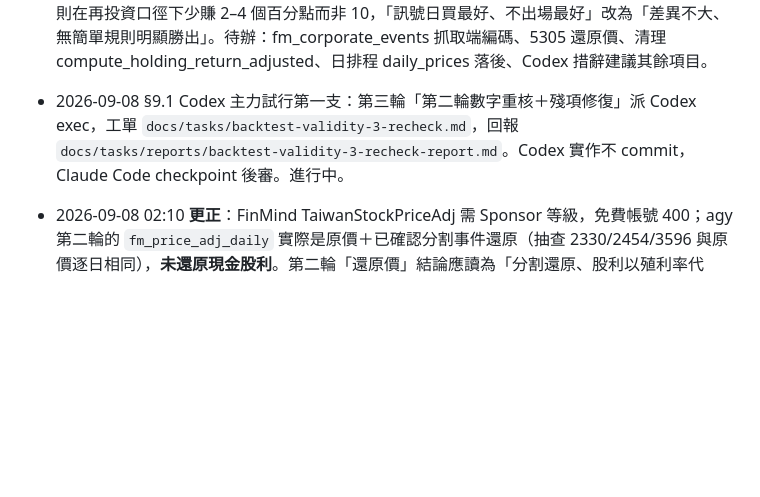
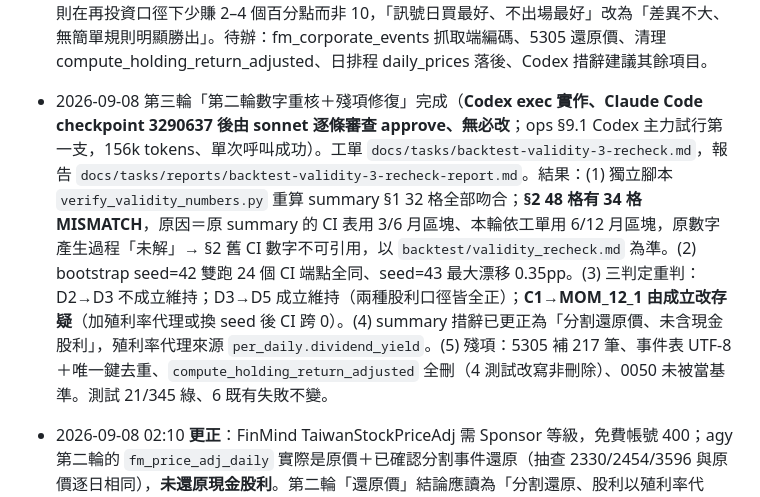
Before and after one commit to jiawei0601/tw-stock-db, a Markdown page: HANDOFF.md, the part around the change. Drawn GitHub-style; blank space fills up the shorter version.

Commit message:
HANDOFF：第三輪數字重核結果（sonnet 審查 approve）、C1→MOM_12_1 改存疑、§2 舊 CI 不可引用
Co-Authored-By: Claude Fable 5.1 <noreply@anthropic.com>

```diff
--- a/HANDOFF.md
+++ b/HANDOFF.md
@@ -179,5 +179,5 @@ GitHub Pages）。
 
 - 2026-09-08 01:40 第二輪有效性修復完成（agy 01:07 產出、sonnet 驗收 request_changes 三項皆為揭露／資料品質，補揭露後納入，73 測試綠）。**修復後可引用數字**（6 個月、還原價、T+1、父子共同月、6 月區塊 bootstrap）：D2→D3 品質排雷 -0.60%（CI 跨 0，不成立）；D3→D5 營收為正 +2.84%（CI [+1.1, +4.1]，成立）；C1→MOM_12_1 全池原始 12−1 動能 +3.55%（CI [+0.7, +6.6]，成立）；C1→C1_12_1 −0.08%（lookback 無差）→ 差異來自「全池選股」而非「拉長視窗」。執行面：E0（T+1）與 E1b 等拉回幾乎打平（−0.11／+0.36），出場規則在再投資口徑下少賺 2–4 個百分點而非 10，「訊號日買最好、不出場最好」改為「差異不大、無簡單規則明顯勝出」。待辦：fm_corporate_events 抓取端編碼、5305 還原價、清理 compute_holding_return_adjusted、日排程 daily_prices 落後、Codex 措辭建議其餘項目。
 
-- 2026-09-08 §9.1 Codex 主力試行第一支：第三輪「第二輪數字重核＋殘項修復」派 Codex exec，工單 `docs/tasks/backtest-validity-3-recheck.md`，回報 `docs/tasks/reports/backtest-validity-3-recheck-report.md`。Codex 實作不 commit，Claude Code checkpoint 後審。進行中。
+- 2026-09-08 第三輪「第二輪數字重核＋殘項修復」完成（**Codex exec 實作、Claude Code checkpoint 3290637 後由 sonnet 逐條審查 approve、無必改**；ops §9.1 Codex 主力試行第一支，156k tokens、單次呼叫成功）。工單 `docs/tasks/backtest-validity-3-recheck.md`，報告 `docs/tasks/reports/backtest-validity-3-recheck-report.md`。結果：(1) 獨立腳本 `verify_validity_numbers.py` 重算 summary §1 32 格全部吻合；**§2 48 格有 34 格 MISMATCH**，原因＝原 summary 的 CI 表用 3/6 月區塊、本輪依工單用 6/12 月區塊，原數字產生過程「未解」→ §2 舊 CI 數字不可引用，以 `backtest/validity_recheck.md` 為準。(2) bootstrap seed=42 雙跑 24 個 CI 端點全同、seed=43 最大漂移 0.35pp。(3) 三判定重判：D2→D3 不成立維持；D3→D5 成立維持（兩種股利口徑皆全正）；**C1→MOM_12_1 由成立改存疑**（加殖利率代理或換 seed 後 CI 跨 0）。(4) summary 措辭已更正為「分割還原價、未含現金股利」，殖利率代理來源 `per_daily.dividend_yield`。(5) 殘項：5305 補 217 筆、事件表 UTF-8＋唯一鍵去重、`compute_holding_return_adjusted` 全刪（4 測試改寫非刪除）、0050 未被當基準。測試 21/345 綠、6 既有失敗不變。
 - 2026-09-08 02:10 **更正**：FinMind TaiwanStockPriceAdj 需 Sponsor 等級，免費帳號 400；agy 第二輪的 `fm_price_adj_daily` 實際是原價＋已確認分割事件還原（抽查 2330/2454/3596 與原價逐日相同），**未還原現金股利**。第二輪「還原價」結論應讀為「分割還原、股利以殖利率代理」。sonnet 驗收漏看此點。對 0050 比較：0050 2025 年一拆四，FinMind 原價序列不可直接用，基準改用加權報酬指數（含息）。
```
